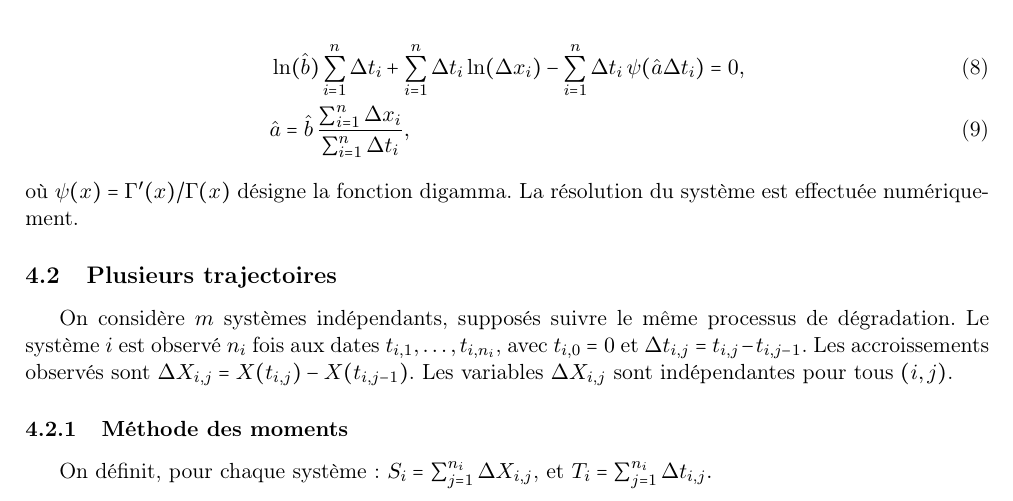
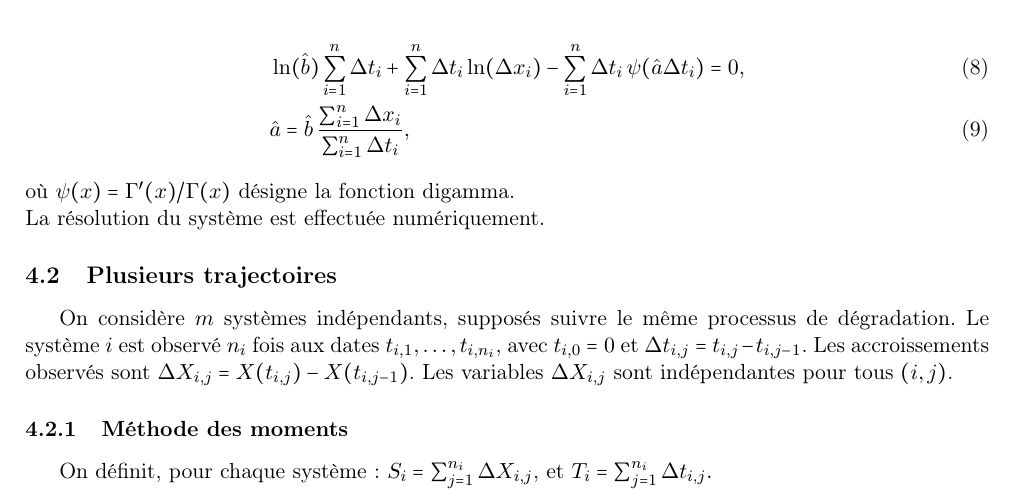
Before and after one commit to elfarchi/Mod-lisation-stochastique-des-donn-es-de-d-gradations, a LaTeX paper (Rapport/main.tex): part of page 4 of 10, cut so that both start at the same text. Compiled offline with pdfLaTeX.

Commit message:
Edit main.tex

```diff
--- a/Rapport/main.tex
+++ b/Rapport/main.tex
@@ -196,7 +196,7 @@ suivant :
 & \hat a = \hat b\,\frac{\sum_{i=1}^n \Delta x_i}{\sum_{i=1}^n \Delta t_i}
 ,
 \end{align}
-où $\psi(x)=\Gamma'(x)/\Gamma(x)$ désigne la fonction digamma.
+où $\psi(x)=\Gamma'(x)/\Gamma(x)$ désigne la fonction digamma.\\
 La résolution du système est effectuée numériquement.
 
 \subsection{Plusieurs trajectoires}
```
